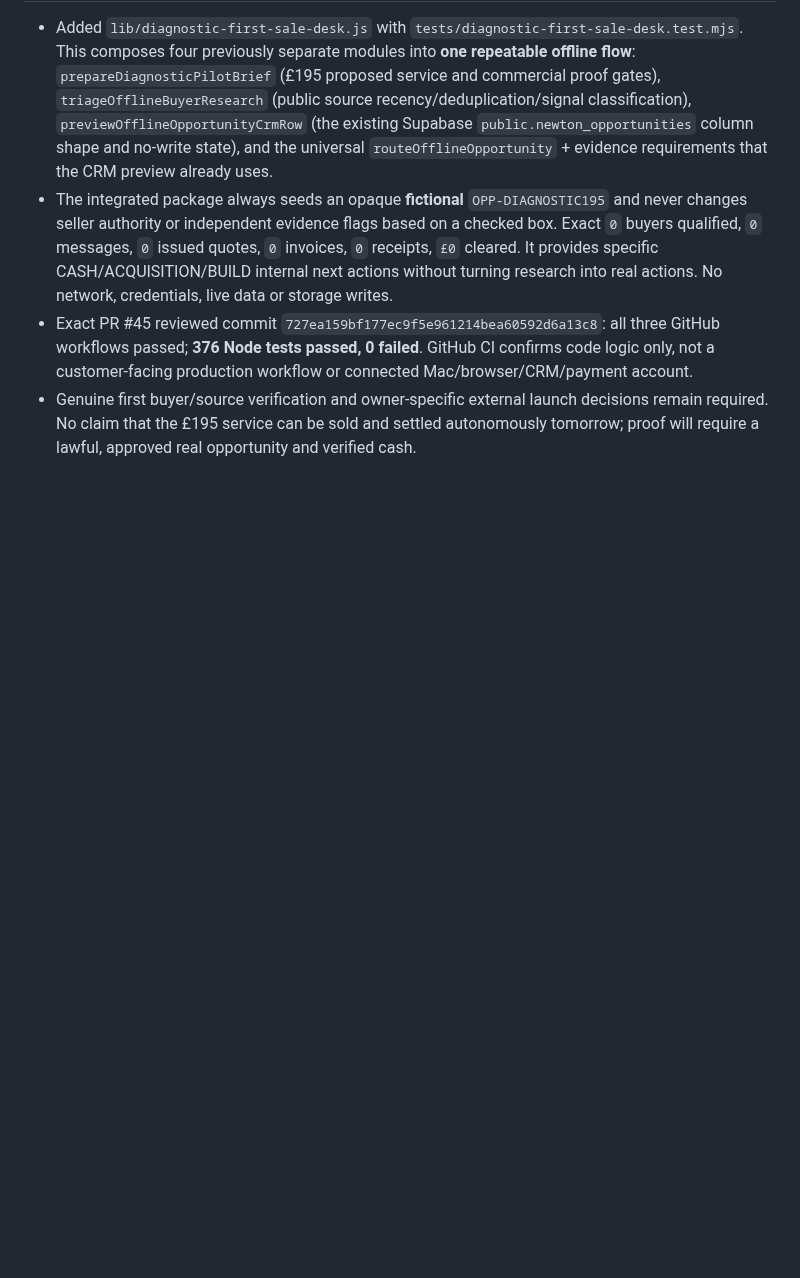
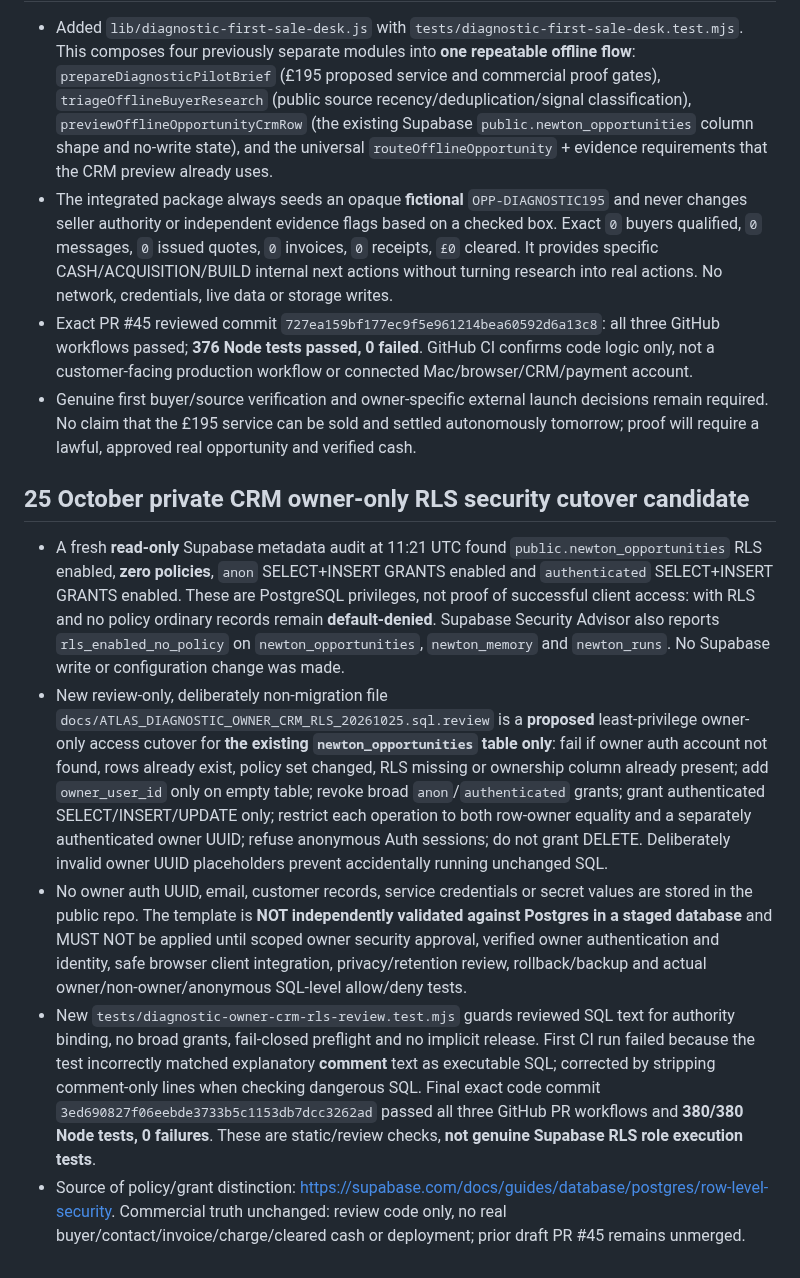
Before and after one commit to mikeyrnewton-pixel/newton-revenue-site, a Markdown page: docs/ATLAS_UNIVERSAL_SALES_ROUTER_REVIEW_20261025.md, the part around the change. Drawn GitHub-style; blank space fills up the shorter version.

Commit message:
Record guarded owner-only CRM RLS review and observed Supabase privilege/policy evidence

```diff
--- a/docs/ATLAS_UNIVERSAL_SALES_ROUTER_REVIEW_20261025.md
+++ b/docs/ATLAS_UNIVERSAL_SALES_ROUTER_REVIEW_20261025.md
@@ -88,3 +88,11 @@ Website runtime note: the known Pages URL `https://newton-revenue-site.pages.dev
 - The integrated package always seeds an opaque **fictional** `OPP-DIAGNOSTIC195` and never changes seller authority or independent evidence flags based on a checked box. Exact `0` buyers qualified, `0` messages, `0` issued quotes, `0` invoices, `0` receipts, `£0` cleared. It provides specific CASH/ACQUISITION/BUILD internal next actions without turning research into real actions. No network, credentials, live data or storage writes.
 - Exact PR #45 reviewed commit `727ea159bf177ec9f5e961214bea60592d6a13c8`: all three GitHub workflows passed; **376 Node tests passed, 0 failed**. GitHub CI confirms code logic only, not a customer-facing production workflow or connected Mac/browser/CRM/payment account.
 - Genuine first buyer/source verification and owner-specific external launch decisions remain required. No claim that the £195 service can be sold and settled autonomously tomorrow; proof will require a lawful, approved real opportunity and verified cash.
+
+## 25 October private CRM owner-only RLS security cutover candidate
+
+- A fresh **read-only** Supabase metadata audit at 11:21 UTC found `public.newton_opportunities` RLS enabled, **zero policies**, `anon` SELECT+INSERT GRANTS enabled and `authenticated` SELECT+INSERT GRANTS enabled. These are PostgreSQL privileges, not proof of successful client access: with RLS and no policy ordinary records remain **default-denied**. Supabase Security Advisor also reports `rls_enabled_no_policy` on `newton_opportunities`, `newton_memory` and `newton_runs`. No Supabase write or configuration change was made.
+- New review-only, deliberately non-migration file `docs/ATLAS_DIAGNOSTIC_OWNER_CRM_RLS_20261025.sql.review` is a **proposed** least-privilege owner-only access cutover for **the existing `newton_opportunities` table only**: fail if owner auth account not found, rows already exist, policy set changed, RLS missing or ownership column already present; add `owner_user_id` only on empty table; revoke broad `anon`/`authenticated` grants; grant authenticated SELECT/INSERT/UPDATE only; restrict each operation to both row-owner equality and a separately authenticated owner UUID; refuse anonymous Auth sessions; do not grant DELETE. Deliberately invalid owner UUID placeholders prevent accidentally running unchanged SQL.
+- No owner auth UUID, email, customer records, service credentials or secret values are stored in the public repo. The template is **NOT independently validated against Postgres in a staged database** and MUST NOT be applied until scoped owner security approval, verified owner authentication and identity, safe browser client integration, privacy/retention review, rollback/backup and actual owner/non-owner/anonymous SQL-level allow/deny tests.
+- New `tests/diagnostic-owner-crm-rls-review.test.mjs` guards reviewed SQL text for authority binding, no broad grants, fail-closed preflight and no implicit release. First CI run failed because the test incorrectly matched explanatory **comment** text as executable SQL; corrected by stripping comment-only lines when checking dangerous SQL. Final exact code commit `3ed690827f06eebde3733b5c1153db7dcc3262ad` passed all three GitHub PR workflows and **380/380 Node tests, 0 failures**. These are static/review checks, **not genuine Supabase RLS role execution tests**.
+- Source of policy/grant distinction: https://supabase.com/docs/guides/database/postgres/row-level-security. Commercial truth unchanged: review code only, no real buyer/contact/invoice/charge/cleared cash or deployment; prior draft PR #45 remains unmerged.
```
